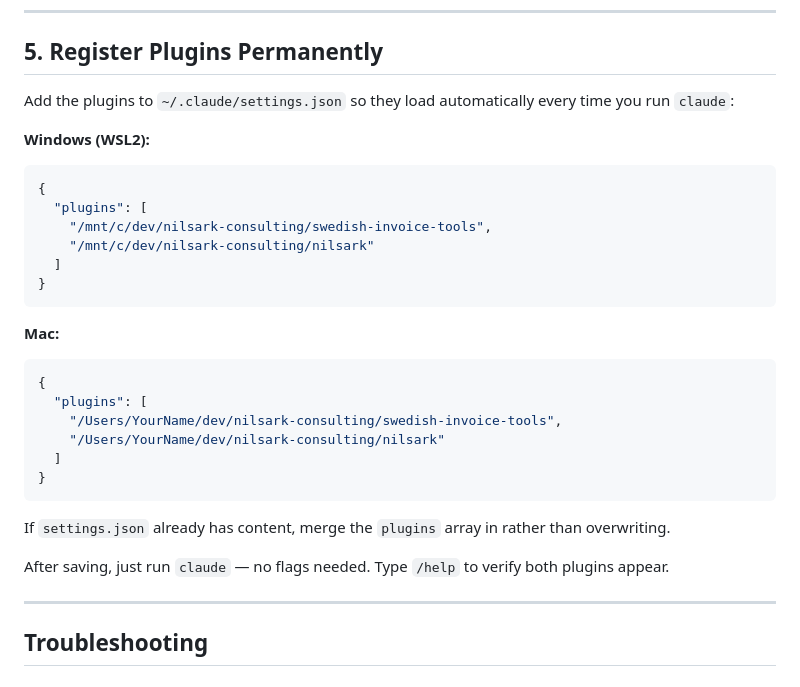
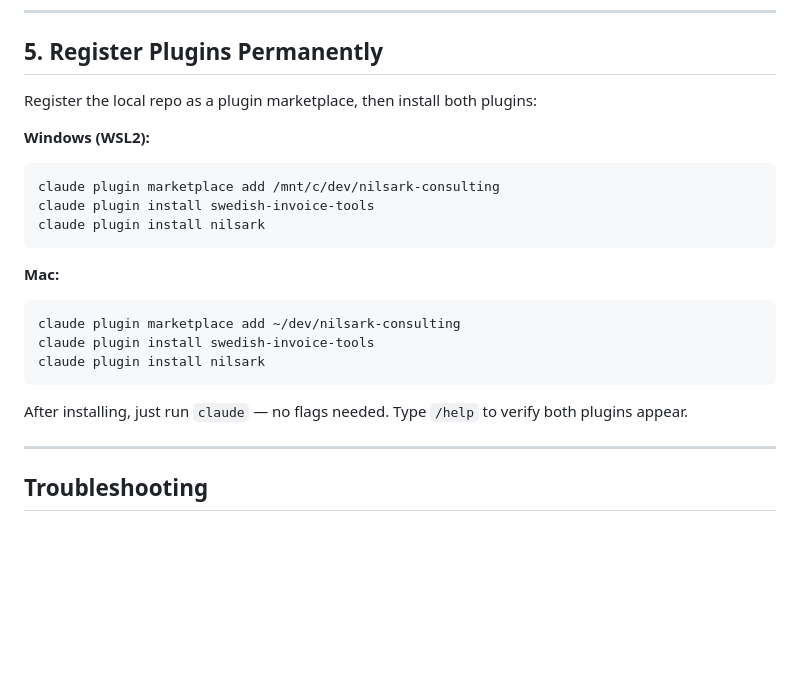
Before and after one commit to rnilsark/nilsark-consulting, a Markdown page: docs/setup.md, the part around the change. GitHub-like rendering; blank space fills up the shorter version.

Commit message:
feat(setup): update plugin registration to marketplace CLI
Replace the manual settings.json approach with the marketplace install
workflow: `claude plugin marketplace add` + `claude plugin install`.

Co-Authored-By: Claude Sonnet 4.6 <noreply@anthropic.com>

````diff
--- a/docs/setup.md
+++ b/docs/setup.md
@@ -108,31 +108,23 @@ mkdir -p /mnt/c/Users/YourWindowsName/Desktop/nilsark-staging
 
 ## 5. Register Plugins Permanently
 
-Add the plugins to `~/.claude/settings.json` so they load automatically every time you run `claude`:
+Register the local repo as a plugin marketplace, then install both plugins:
 
 **Windows (WSL2):**
-```json
-{
-  "plugins": [
-    "/mnt/c/dev/nilsark-consulting/swedish-invoice-tools",
-    "/mnt/c/dev/nilsark-consulting/nilsark"
-  ]
-}
+```bash
+claude plugin marketplace add /mnt/c/dev/nilsark-consulting
+claude plugin install swedish-invoice-tools
+claude plugin install nilsark
 ```
 
 **Mac:**
-```json
-{
-  "plugins": [
-    "/Users/YourName/dev/nilsark-consulting/swedish-invoice-tools",
-    "/Users/YourName/dev/nilsark-consulting/nilsark"
-  ]
-}
+```bash
+claude plugin marketplace add ~/dev/nilsark-consulting
+claude plugin install swedish-invoice-tools
+claude plugin install nilsark
 ```
 
-If `settings.json` already has content, merge the `plugins` array in rather than overwriting.
-
-After saving, just run `claude` — no flags needed. Type `/help` to verify both plugins appear.
+After installing, just run `claude` — no flags needed. Type `/help` to verify both plugins appear.
 
 ---
 
````
